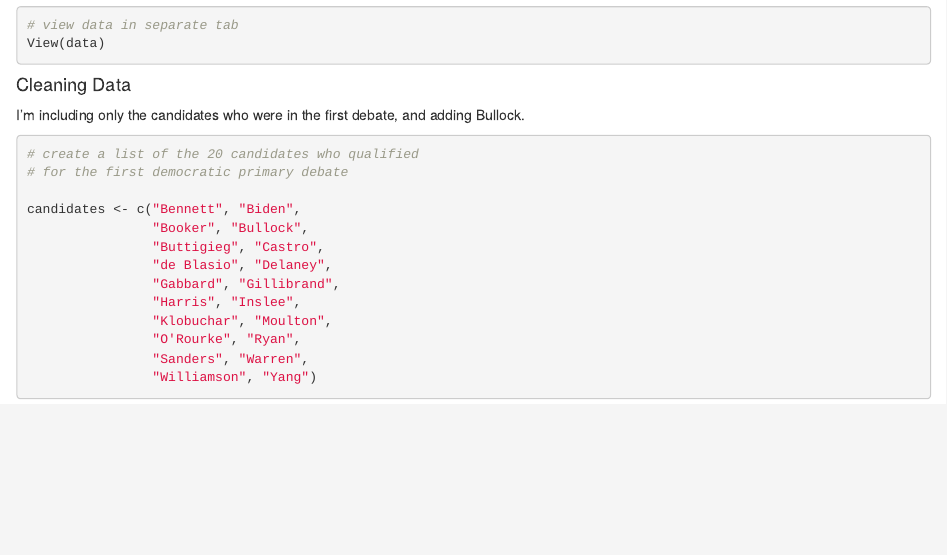
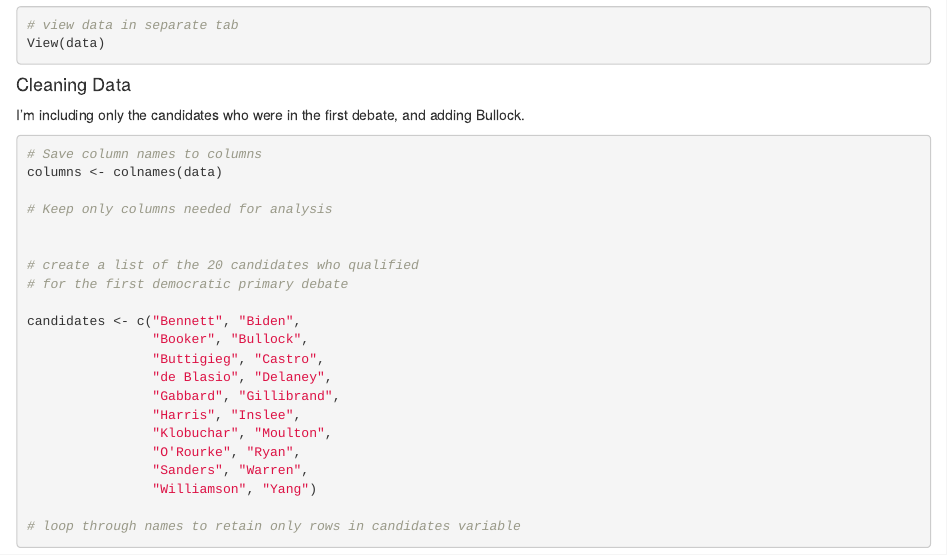
Before and after one commit to achungerford/elect2020, an R Markdown document (dem-money.Rmd): the page in a window 1100 px wide, from 3040 px down. Rendered offline with R 4.5, knitr and Pandoc, with nearby package versions.

````diff
--- a/dem-money.Rmd
+++ b/dem-money.Rmd
@@ -41,7 +41,10 @@
 #### Cleaning Data
 I'm including only the candidates who were in the first debate, and adding Bullock.
 ```{r clean}
+# Save column names to columns
+columns <- colnames(data)
 
+# Keep only columns needed for analysis
 
 
 # create a list of the 20 candidates who qualified
@@ -57,4 +60,8 @@
                 "O'Rourke", "Ryan",
                 "Sanders", "Warren",
                 "Williamson", "Yang")
+
+# loop through names to retain only rows in candidates variable
+
+
 ```
````
Also changed, not shown: dem-money.nb.html.
